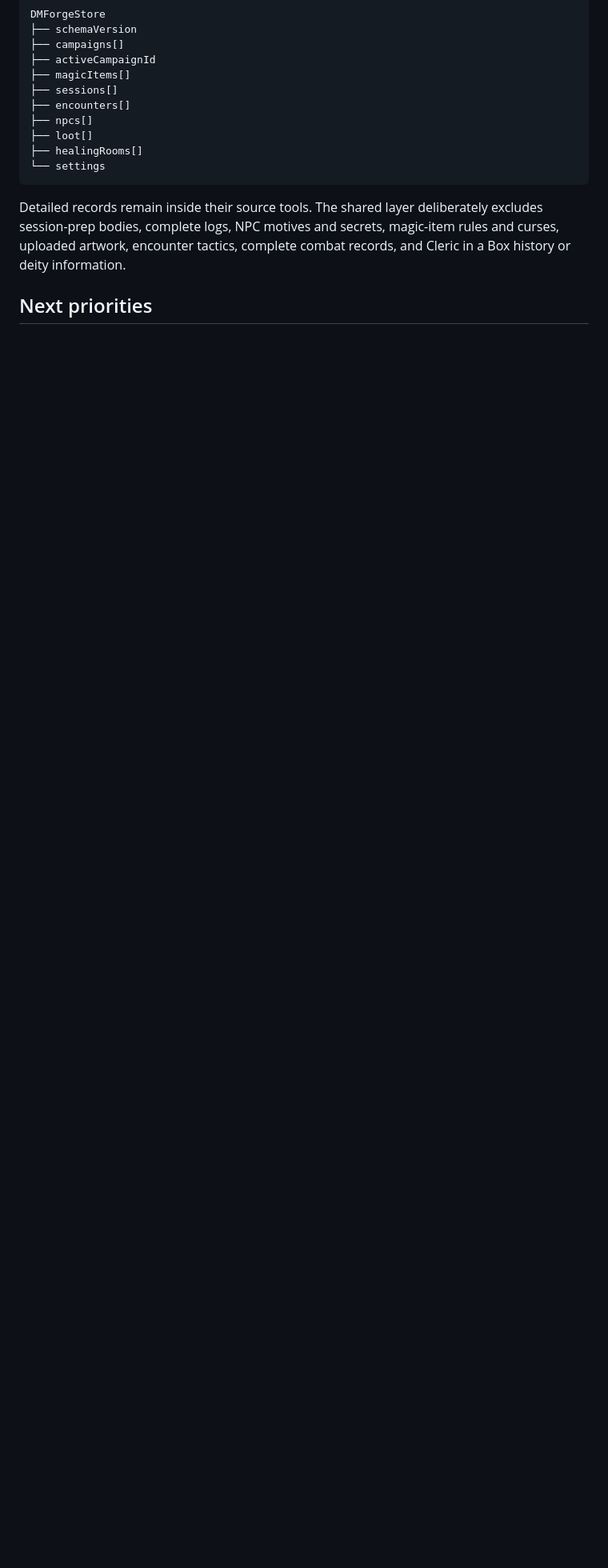
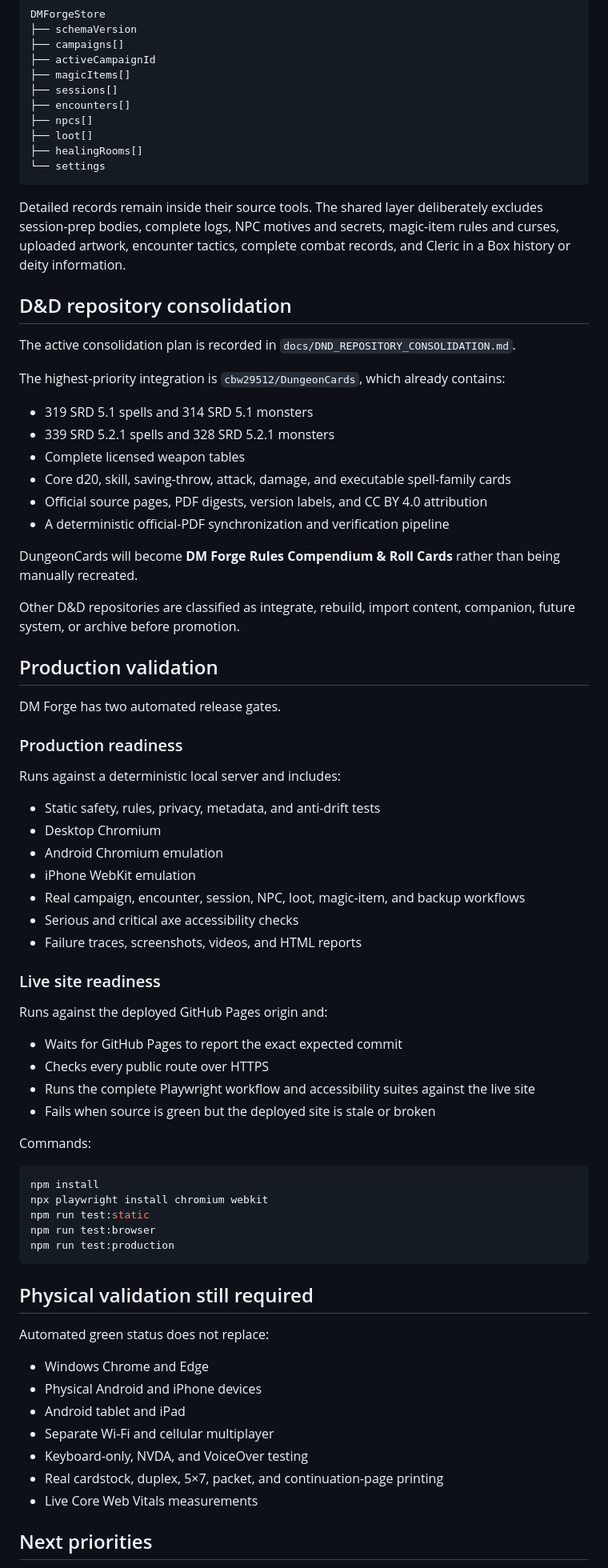
Before and after one commit to cbw29512/monstercardforge, a Markdown page: README.md, the part around one of its changes. Shown at 80% size. Rendered like a GitHub page; blank space fills up the shorter version.

````diff
--- a/README.md
+++ b/README.md
@@ -128,5 +197,69 @@ DMForgeStore
 
 Detailed records remain inside their source tools. The shared layer deliberately excludes session-prep bodies, complete logs, NPC motives and secrets, magic-item rules and curses, uploaded artwork, encounter tactics, complete combat records, and Cleric in a Box history or deity information.
 
+## D&D repository consolidation
+
+The active consolidation plan is recorded in `docs/DND_REPOSITORY_CONSOLIDATION.md`.
+
+The highest-priority integration is `cbw29512/DungeonCards`, which already contains:
+
+- 319 SRD 5.1 spells and 314 SRD 5.1 monsters
+- 339 SRD 5.2.1 spells and 328 SRD 5.2.1 monsters
+- Complete licensed weapon tables
+- Core d20, skill, saving-throw, attack, damage, and executable spell-family cards
+- Official source pages, PDF digests, version labels, and CC BY 4.0 attribution
+- A deterministic official-PDF synchronization and verification pipeline
+
+DungeonCards will become **DM Forge Rules Compendium & Roll Cards** rather than being manually recreated.
+
+Other D&D repositories are classified as integrate, rebuild, import content, companion, future system, or archive before promotion.
+
+## Production validation
+
+DM Forge has two automated release gates.
+
+### Production readiness
+
+Runs against a deterministic local server and includes:
+
+- Static safety, rules, privacy, metadata, and anti-drift tests
+- Desktop Chromium
+- Android Chromium emulation
+- iPhone WebKit emulation
+- Real campaign, encounter, session, NPC, loot, magic-item, and backup workflows
+- Serious and critical axe accessibility checks
+- Failure traces, screenshots, videos, and HTML reports
+
+### Live site readiness
+
+Runs against the deployed GitHub Pages origin and:
+
+- Waits for GitHub Pages to report the exact expected commit
+- Checks every public route over HTTPS
+- Runs the complete Playwright workflow and accessibility suites against the live site
+- Fails when source is green but the deployed site is stale or broken
+
+Commands:
+
+```bash
+npm install
+npx playwright install chromium webkit
+npm run test:static
+npm run test:browser
+npm run test:production
+```
+
+## Physical validation still required
+
+Automated green status does not replace:
+
+- Windows Chrome and Edge
+- Physical Android and iPhone devices
+- Android tablet and iPad
+- Separate Wi-Fi and cellular multiplayer
+- Keyboard-only, NVDA, and VoiceOver testing
+- Real cardstock, duplex, 5×7, packet, and continuation-page printing
+- Live Core Web Vitals measurements
+
 ## Next priorities
 
````
Also changed, not shown: other parts of README.md (+100 -44 lines).
